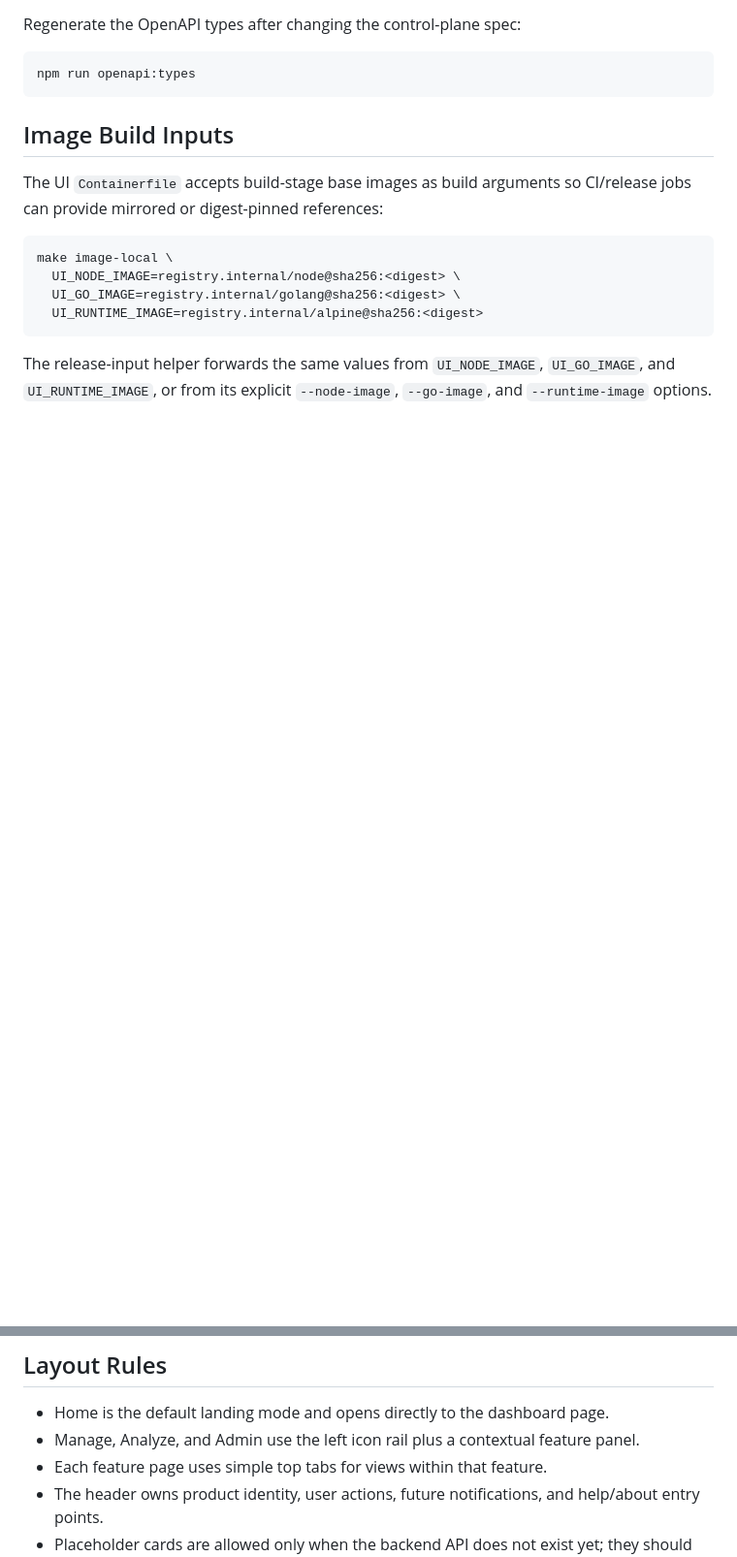
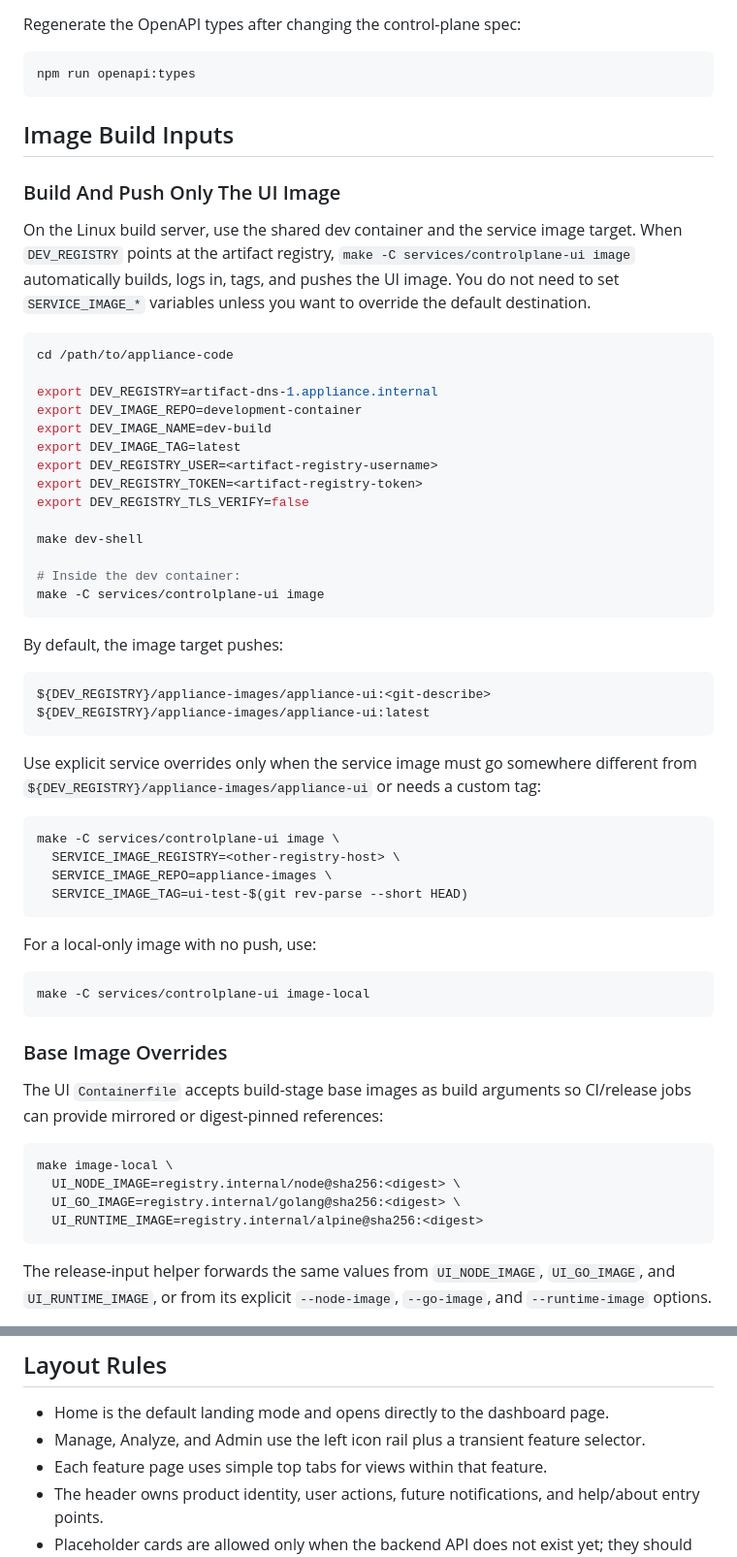
Before and after one commit to zoncaesaradmin/appliance-code, a Markdown page: services/controlplane-ui/README.md, 2 parts joined by grey strips. Shown at 97% size. Drawn GitHub-style; blank space fills up the shorter version.

Commit message:
update doc with right ui container image build steps

````diff
--- a/services/controlplane-ui/README.md
+++ b/services/controlplane-ui/README.md
@@ -83,6 +83,57 @@ npm run openapi:types
 
 ## Image Build Inputs
 
+### Build And Push Only The UI Image
+
+On the Linux build server, use the shared dev container and the service image
+target. When `DEV_REGISTRY` points at the artifact registry,
+`make -C services/controlplane-ui image` automatically builds, logs in, tags,
+and pushes the UI image. You do not need to set `SERVICE_IMAGE_*` variables
+unless you want to override the default destination.
+
+```bash
+cd /path/to/appliance-code
+
+export DEV_REGISTRY=artifact-dns-1.appliance.internal
+export DEV_IMAGE_REPO=development-container
+export DEV_IMAGE_NAME=dev-build
+export DEV_IMAGE_TAG=latest
+export DEV_REGISTRY_USER=<artifact-registry-username>
+export DEV_REGISTRY_TOKEN=<artifact-registry-token>
+export DEV_REGISTRY_TLS_VERIFY=false
+
+make dev-shell
+
+# Inside the dev container:
+make -C services/controlplane-ui image
+```
+
+By default, the image target pushes:
+
+```text
+${DEV_REGISTRY}/appliance-images/appliance-ui:<git-describe>
+${DEV_REGISTRY}/appliance-images/appliance-ui:latest
+```
+
+Use explicit service overrides only when the service image must go somewhere
+different from `${DEV_REGISTRY}/appliance-images/appliance-ui` or needs a
+custom tag:
+
+```bash
+make -C services/controlplane-ui image \
+  SERVICE_IMAGE_REGISTRY=<other-registry-host> \
+  SERVICE_IMAGE_REPO=appliance-images \
+  SERVICE_IMAGE_TAG=ui-test-$(git rev-parse --short HEAD)
+```
+
+For a local-only image with no push, use:
+
+```bash
+make -C services/controlplane-ui image-local
+```
+
+### Base Image Overrides
+
 The UI `Containerfile` accepts build-stage base images as build arguments so
 CI/release jobs can provide mirrored or digest-pinned references:
 
@@ -100,8 +151,8 @@ The release-input helper forwards the same values from `UI_NODE_IMAGE`,
 ## Layout Rules
 
 - Home is the default landing mode and opens directly to the dashboard page.
-- Manage, Analyze, and Admin use the left icon rail plus a contextual feature
-  panel.
+- Manage, Analyze, and Admin use the left icon rail plus a transient feature
+  selector.
 - Each feature page uses simple top tabs for views within that feature.
 - The header owns product identity, user actions, future notifications, and
   help/about entry points.
````
Also changed, not shown: docs/dev-container.md (+14 -8 lines).
